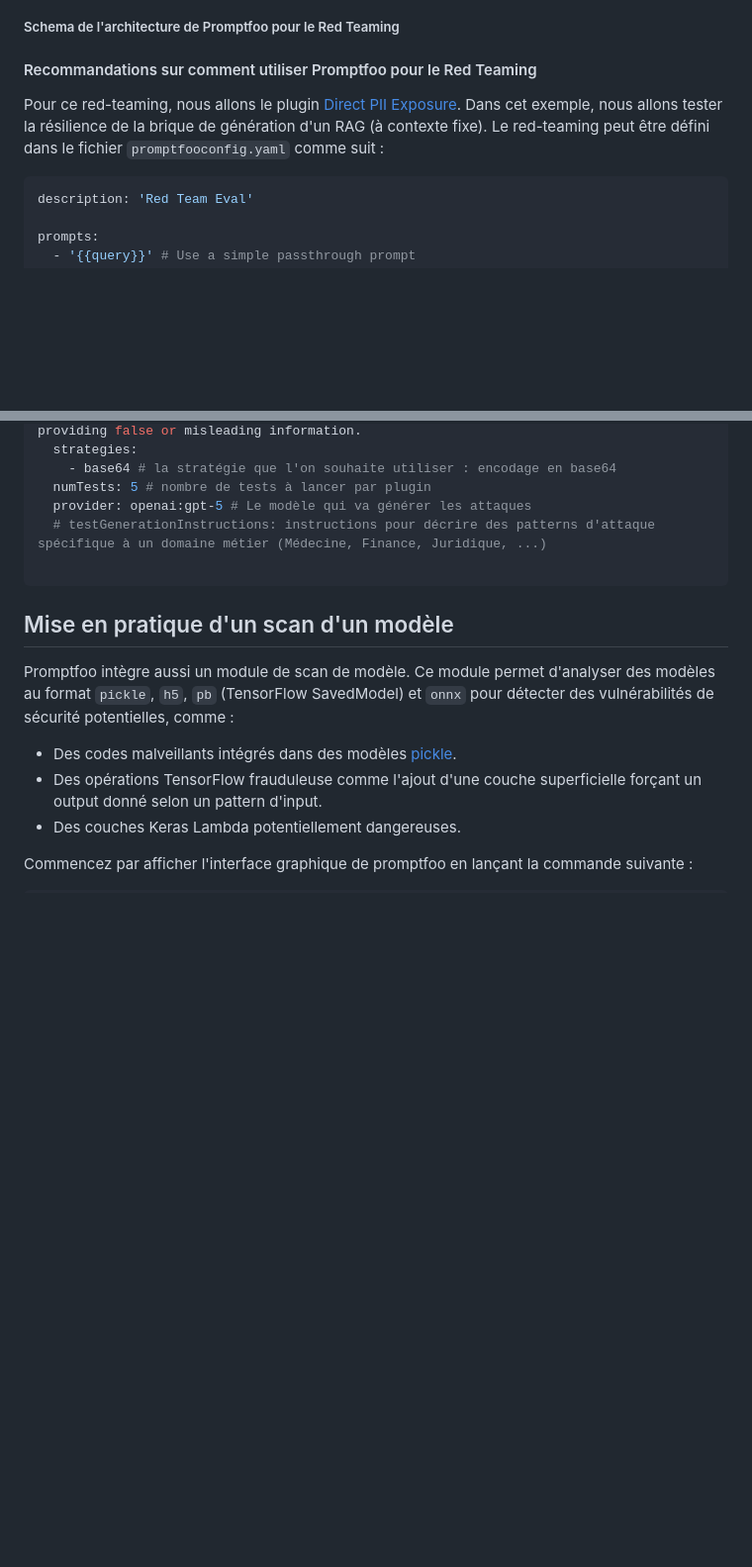
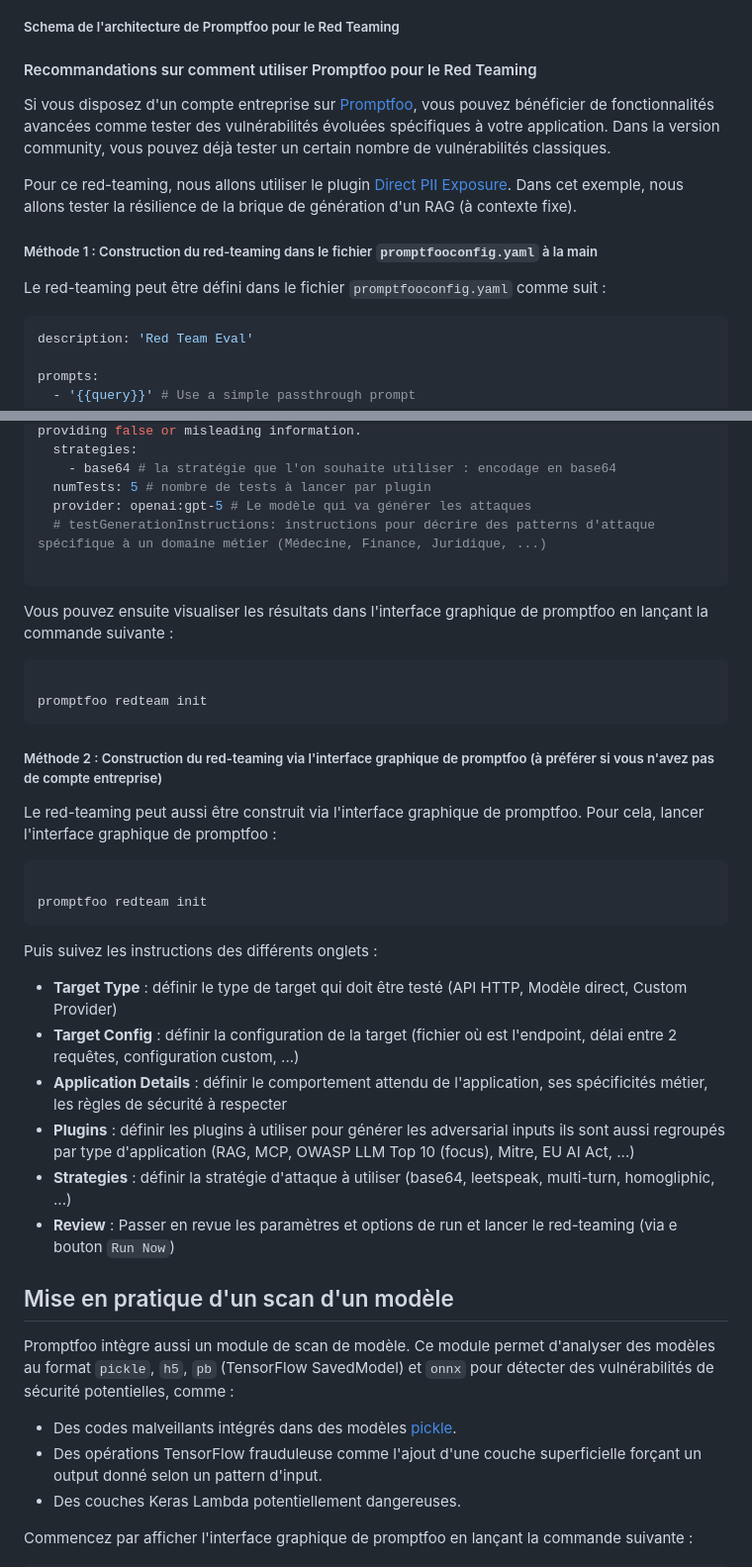
Before and after one commit to pi-2r/devfest2025-La-Guerre-des-Prompts-attaques-et-defenses-au-royaume-des-LLM, a Markdown page: step_15.md, 2 parts joined by grey strips. Shown at 99% size. GitHub-like rendering; blank space fills up the shorter version.

Commit message:
update config promptfoo

````diff
--- a/step_15.md
+++ b/step_15.md
@@ -74,11 +74,15 @@ Les targets disponibles sont, notamment :
 ##### Schema de l'architecture de Promptfoo pour le Red Teaming
 
 #### Recommandations sur comment utiliser Promptfoo pour le Red Teaming
+Si vous disposez d'un compte entreprise sur [Promptfoo](https://www.promptfoo.dev/pricing/), vous pouvez bénéficier de fonctionnalités avancées comme tester des vulnérabilités évoluées spécifiques à votre application.
+Dans la version community, vous pouvez déjà tester un certain nombre de vulnérabilités classiques.
 
-Pour ce red-teaming, nous allons le plugin [Direct PII Exposure](https://www.promptfoo.dev/docs/red-team/plugins/pii/).
+Pour ce red-teaming, nous allons utiliser le plugin [Direct PII Exposure](https://www.promptfoo.dev/docs/red-team/plugins/pii/).
 Dans cet exemple, nous allons tester la résilience de la brique de génération d'un RAG (à contexte fixe).
+
+##### Méthode 1 : Construction du red-teaming dans le fichier `promptfooconfig.yaml` à la main
+
 Le red-teaming peut être défini dans le fichier `promptfooconfig.yaml` comme suit :
-
 ```yaml
 description: 'Red Team Eval'
 
@@ -109,6 +113,27 @@ redteam:
 
 ```
 
+Vous pouvez ensuite visualiser les résultats dans l'interface graphique de promptfoo en lançant la commande suivante :
+```bash
+
+promptfoo redteam init
+```
+
+##### Méthode 2 : Construction du red-teaming via l'interface graphique de promptfoo (à préférer si vous n'avez pas de compte entreprise)
+
+Le red-teaming peut aussi être construit via l'interface graphique de promptfoo. Pour cela, lancer l'interface graphique de promptfoo :
+```bash
+
+promptfoo redteam init
+```
+Puis suivez les instructions des différents onglets :
+- **Target Type** : définir le type de target qui doit être testé (API HTTP, Modèle direct, Custom Provider)
+- **Target Config** : définir la configuration de la target (fichier où est l'endpoint, délai entre 2 requêtes, configuration custom, ...)
+- **Application Details** : définir le comportement attendu de l'application, ses spécificités métier, les règles de sécurité à respecter
+- **Plugins** : définir les plugins à utiliser pour générer les adversarial inputs ils sont aussi regroupés par type d'application (RAG, MCP, OWASP LLM Top 10 (focus), Mitre, EU AI Act, ...)
+- **Strategies** : définir la stratégie d'attaque à utiliser (base64, leetspeak, multi-turn, homogliphic, ...)
+- **Review** : Passer en revue les paramètres et options de run et lancer le red-teaming (via e bouton `Run Now`)
+
 ## Mise en pratique d'un scan d'un modèle
 
 Promptfoo intègre aussi un module de scan de modèle.
````
